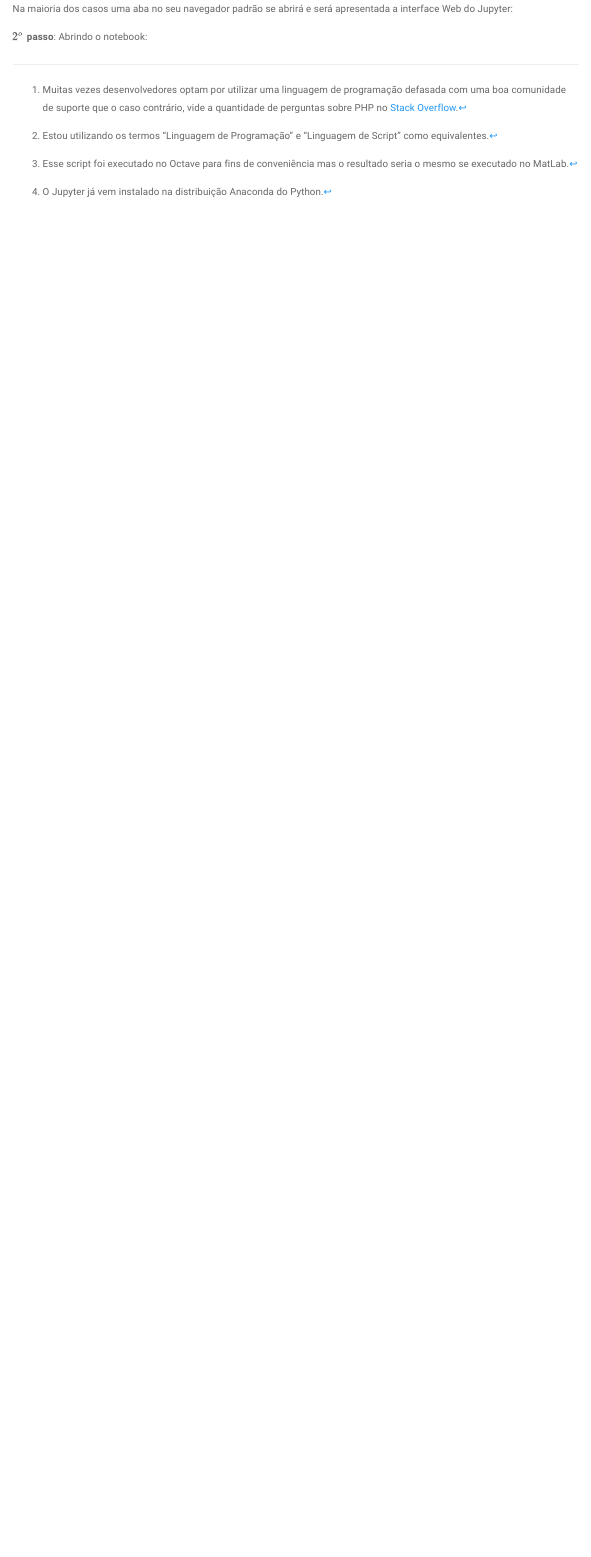
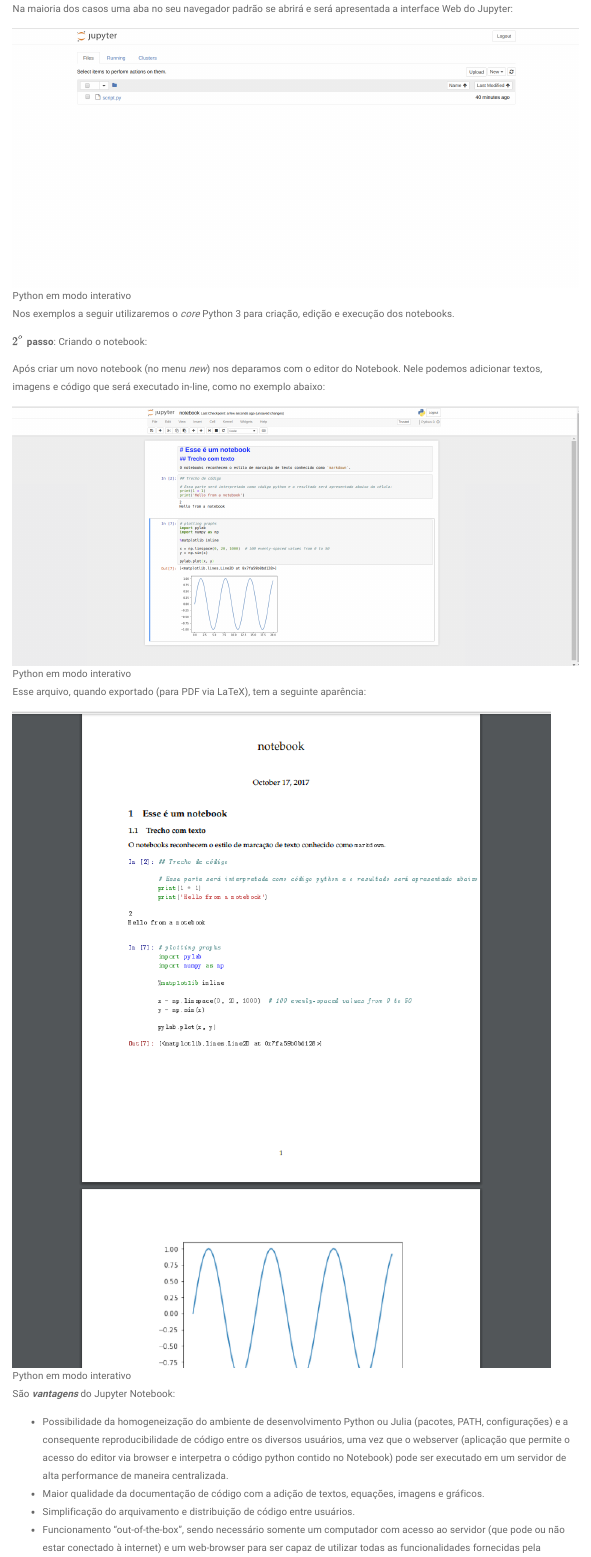
Before and after one commit to luizsol/apresentacaoR, an R Markdown document (apresentacao.Rmd): the page in a window 1100 px wide, from 8190 px down. Rendered offline with R 4.5, knitr and Pandoc, with nearby package versions; menus at the side of the page are left out.

Commit message:
Implementa a seção sobre o Jupyter Notebook

```diff
--- a/apresentacao.Rmd
+++ b/apresentacao.Rmd
@@ -276,5 +276,23 @@ Foi criada uma nova janela em uma sessão existente do navegador.
 
 Na maioria dos casos uma aba no seu navegador padrão se abrirá e será apresentada a interface Web do Jupyter:
 
+![Python em modo interativo](img/jupyter_hello.png)
 
-**$2^o$ passo**: Abrindo o notebook:
+Nos exemplos a seguir utilizaremos o *core* Python 3 para criação, edição e execução dos notebooks.
+
+**$2^o$ passo**: Criando o notebook:
+
+Após criar um novo notebook (no menu *new*) nos deparamos com o editor do Notebook. Nele podemos adicionar textos, imagens e código que será executado in-line, como no exemplo abaixo:
+
+![Python em modo interativo](img/notebook.png)
+
+Esse arquivo, quando exportado (para PDF via LaTeX), tem a seguinte aparência:
+
+![Python em modo interativo](img/pdf.png)
+
+São ***vantagens*** do Jupyter Notebook:
+
+* Possibilidade da homogeneização do ambiente de desenvolvimento Python ou Julia (pacotes, PATH, configurações) e a consequente reproducibilidade de código entre os diversos usuários, uma vez que o webserver (aplicação que permite o acesso do editor via browser e interpetra o código python contido no Notebook) pode ser executado em um servidor de alta performance de maneira centralizada.
+* Maior qualidade da documentação de código com a adição de textos, equações, imagens e gráficos.
+* Simplificação do arquivamento e distribuição de código entre usuários.
+* Funcionamento "out-of-the-box", sendo necessário somente um computador com acesso ao servidor (que pode ou não estar conectado à internet) e um web-browser para ser capaz de utilizar todas as funcionalidades fornecidas pela plataforma.
```
Also changed, not shown: apresentacao.html, img/jupyter_hello.png (added), img/notebook.png (added), img/pdf.png (added), apresentacao.Rmd (12 more changed lines), 1 other file.
